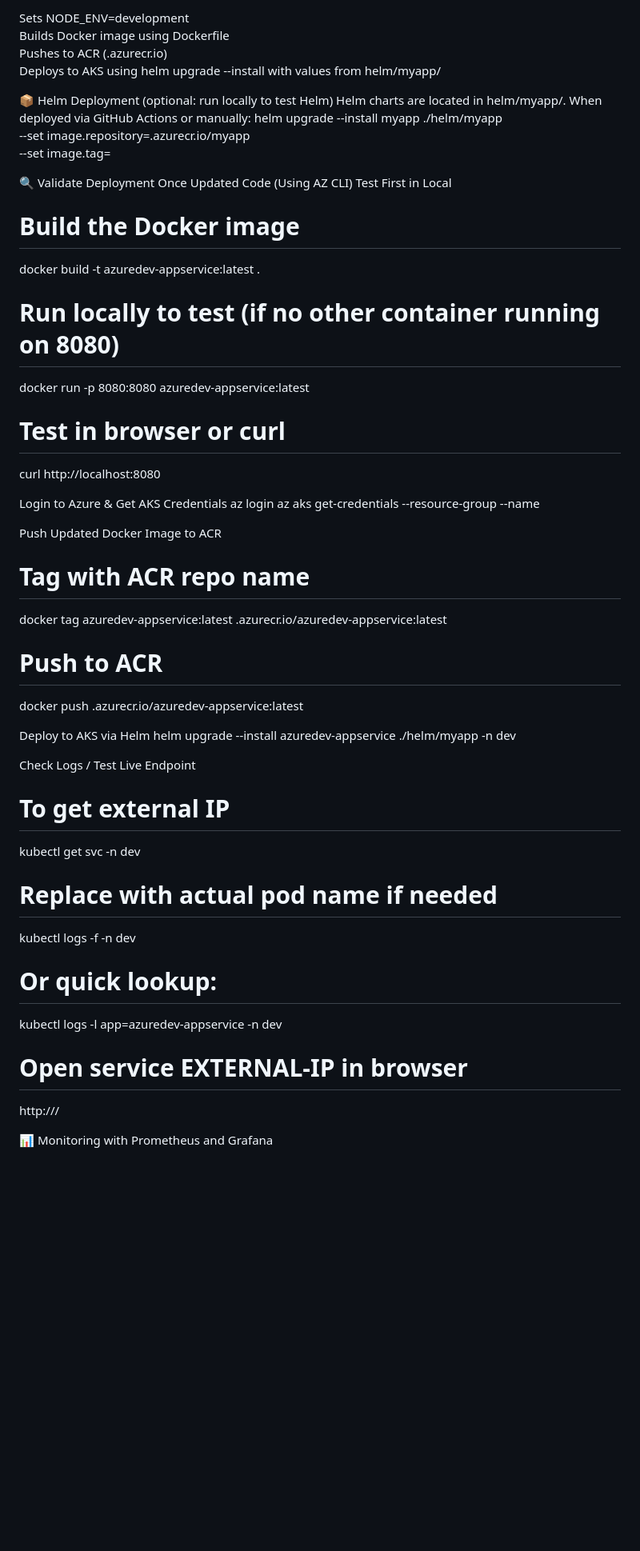
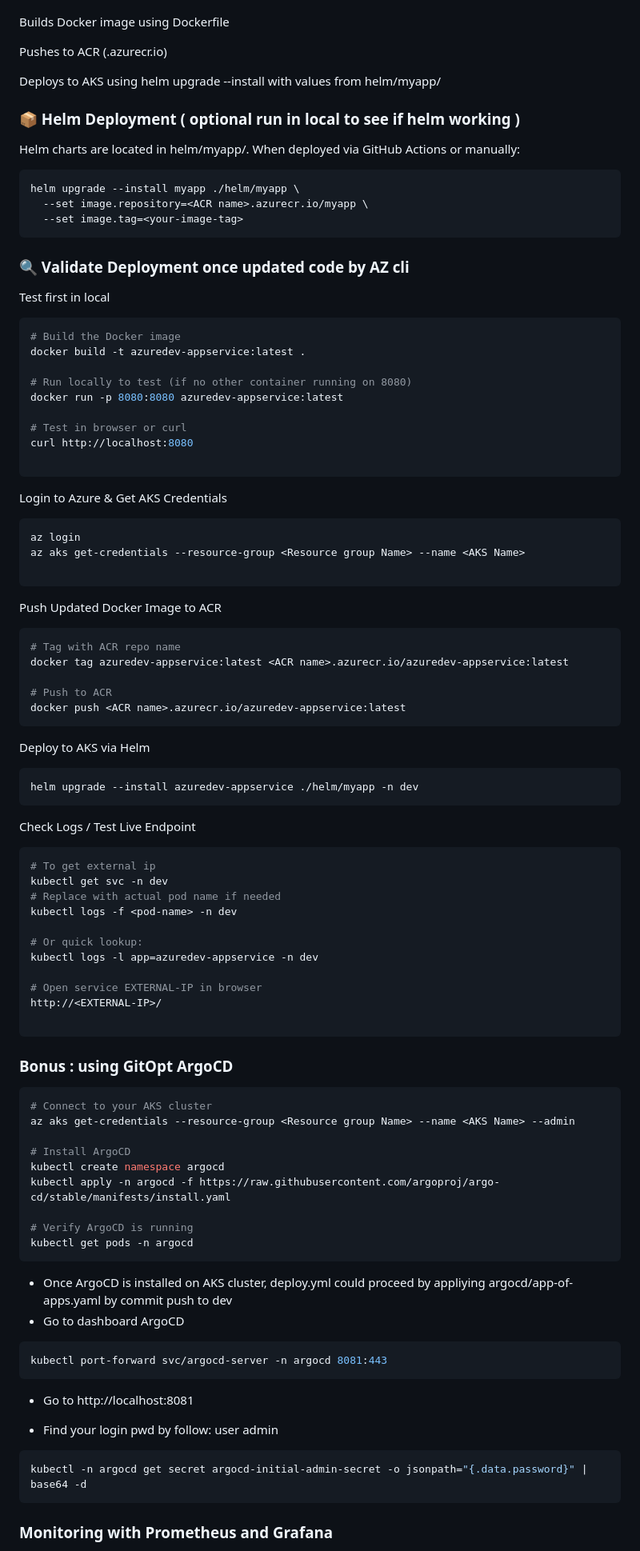
Before and after one commit to tesshsu/AzureDev-AppService, a Markdown page: READMEK8.md, the part around the change printed below. Shown: that part at 80% size. GitHub-like rendering; blank space fills up the shorter version.

````diff
--- a/READMEK8.md
+++ b/READMEK8.md
@@ -88,17 +94,24 @@ Deploys ZIP to Azure Web App
 
-Sets NODE_ENV=development
 Builds Docker image using Dockerfile
+
 Pushes to ACR (<ACR name>.azurecr.io)
+
 Deploys to AKS using helm upgrade --install with values from helm/myapp/
 
-📦 Helm Deployment (optional: run locally to test Helm)
+### 📦 Helm Deployment ( optional run in local to see if helm working )
 Helm charts are located in helm/myapp/. When deployed via GitHub Actions or manually:
+
+```bash
 helm upgrade --install myapp ./helm/myapp \
   --set image.repository=<ACR name>.azurecr.io/myapp \
   --set image.tag=<your-image-tag>
+```
 
-🔍 Validate Deployment Once Updated Code (Using AZ CLI)
-Test First in Local
+### 🔍 Validate Deployment once updated code by AZ cli
+
+Test first in local
+
+```bash
 # Build the Docker image
 docker build -t azuredev-appservice:latest .
 
@@ -108,24 +121,36 @@ docker run -p 8080:8080 azuredev-appservice:latest
 # Test in browser or curl
 curl http://localhost:8080
 
+```
+
 Login to Azure & Get AKS Credentials
+
+```bash
 az login
 az aks get-credentials --resource-group <Resource group Name> --name <AKS Name>
 
+```
+
 Push Updated Docker Image to ACR
+
+```bash
 # Tag with ACR repo name
 docker tag azuredev-appservice:latest <ACR name>.azurecr.io/azuredev-appservice:latest
 
 # Push to ACR
 docker push <ACR name>.azurecr.io/azuredev-appservice:latest
+```
 
 Deploy to AKS via Helm
+
+```bash
 helm upgrade --install azuredev-appservice ./helm/myapp -n dev
+```
 
 Check Logs / Test Live Endpoint
-# To get external IP
+```bash
+# To get external ip
 kubectl get svc -n dev
-
 # Replace with actual pod name if needed
 kubectl logs -f <pod-name> -n dev
 
@@ -135,6 +160,34 @@ kubectl logs -l app=azuredev-appservice -n dev
 # Open service EXTERNAL-IP in browser
 http://<EXTERNAL-IP>/
 
+```
 
-📊 Monitoring with Prometheus and Grafana
+### Bonus : using GitOpt ArgoCD
+
+```bash
+# Connect to your AKS cluster
+az aks get-credentials --resource-group <Resource group Name> --name <AKS Name> --admin
+
+# Install ArgoCD
+kubectl create namespace argocd
+kubectl apply -n argocd -f https://raw.githubusercontent.com/argoproj/argo-cd/stable/manifests/install.yaml
+
+# Verify ArgoCD is running
+kubectl get pods -n argocd
+```
+
+- Once ArgoCD is installed on AKS cluster, deploy.yml could proceed by appliying argocd/app-of-apps.yaml by commit push to dev
+- Go to dashboard ArgoCD
+
+```bash
+kubectl port-forward svc/argocd-server -n argocd 8081:443
+```
+- Go to http://localhost:8081
+
+- Find your login pwd by follow: user admin
+```bash
+kubectl -n argocd get secret argocd-initial-admin-secret -o jsonpath="{.data.password}" | base64 -d
+```
+
+### Monitoring with Prometheus and Grafana
 1. Add Ansible Playbooks for Prometheus and Grafana Installation
````
Also changed, not shown: other parts of READMEK8.md (+71 -149 lines).
